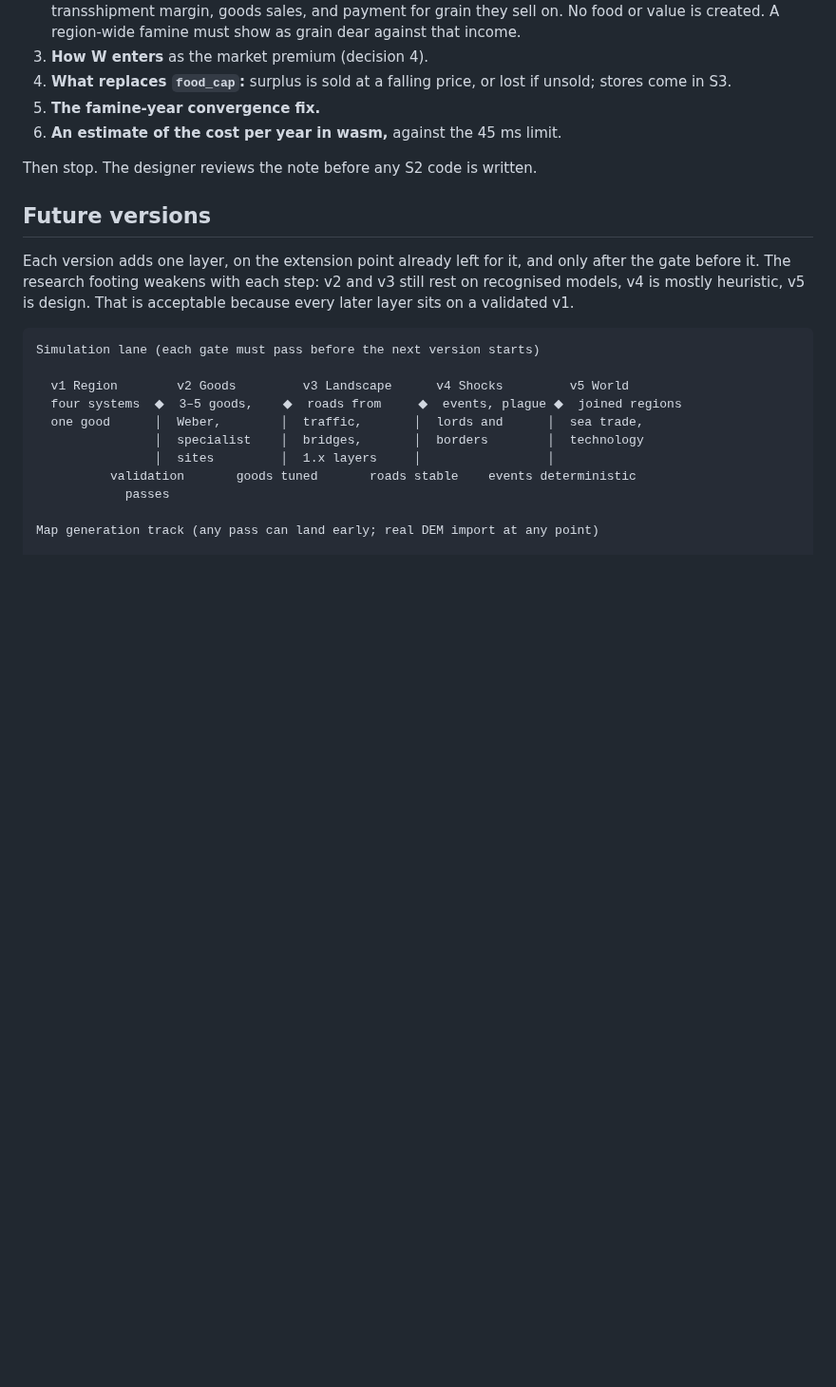
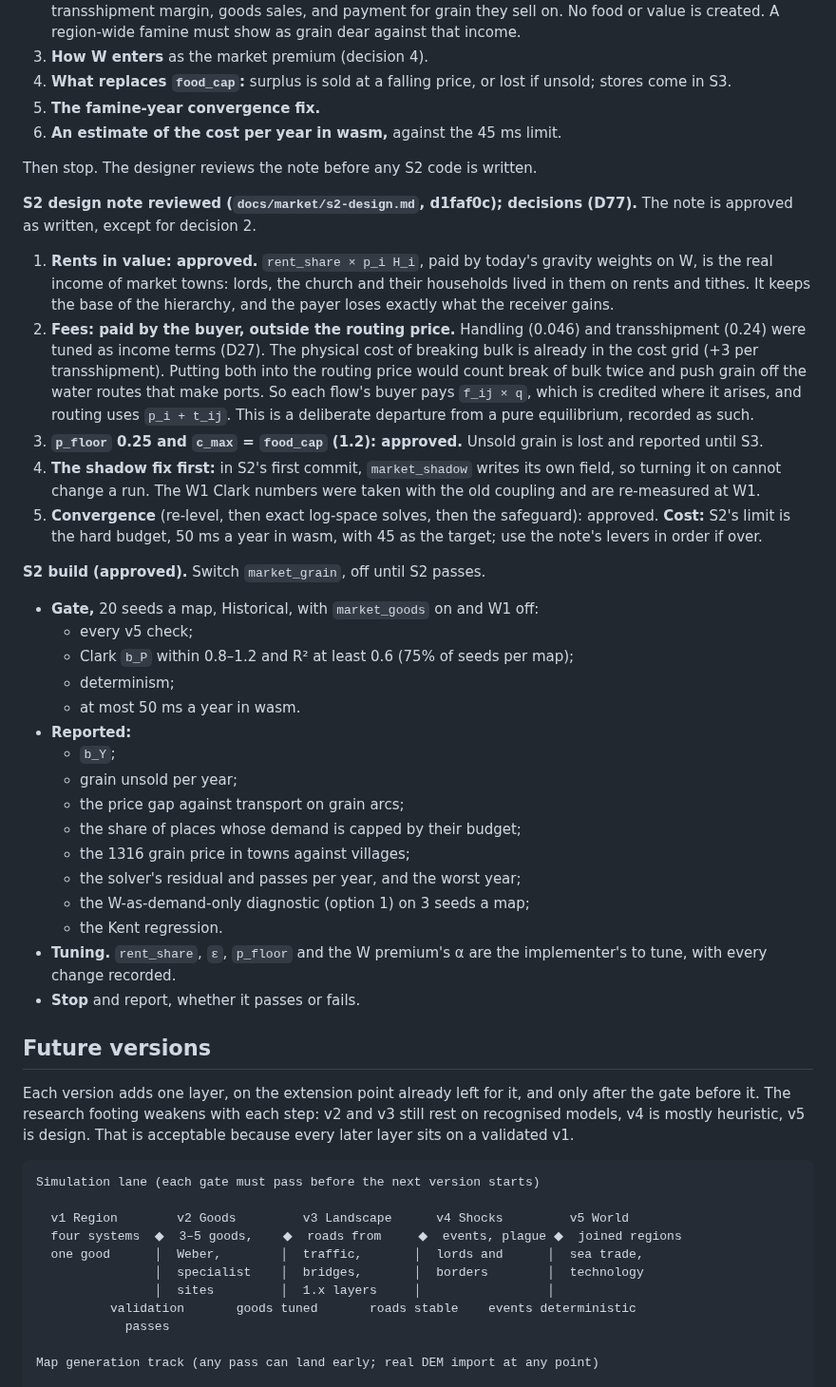
Before and after one commit to tenebrius/Hinterlands, a Markdown page: docs/foundation.md, the part around the change. Shown at 95% size. Rendered like a GitHub page; blank space fills up the shorter version.

Commit message:
v6 markets, designer: S2 design note approved with fees outside the routing price (D77); S2 build approved
Co-Authored-By: Claude Opus 5.5 <noreply@anthropic.com>
Claude-Session: https://claude.ai/code/session_01FV7PafZcE8MXsZnCyjBuYd

```diff
--- a/docs/foundation.md
+++ b/docs/foundation.md
@@ -574,6 +574,31 @@ Noted from the report: `b_Y` is now identified (−0.003 to −0.011, inside the
 
 Then stop. The designer reviews the note before any S2 code is written.
 
+**S2 design note reviewed (`docs/market/s2-design.md`, d1faf0c); decisions (D77).** The note is approved as written, except for decision 2.
+1. **Rents in value: approved.** `rent_share × p_i H_i`, paid by today's gravity weights on W, is the real income of market towns: lords, the church and their households lived in them on rents and tithes. It keeps the base of the hierarchy, and the payer loses exactly what the receiver gains.
+2. **Fees: paid by the buyer, outside the routing price.** Handling (0.046) and transshipment (0.24) were tuned as income terms (D27). The physical cost of breaking bulk is already in the cost grid (+3 per transshipment). Putting both into the routing price would count break of bulk twice and push grain off the water routes that make ports. So each flow's buyer pays `f_ij × q`, which is credited where it arises, and routing uses `p_i + t_ij`. This is a deliberate departure from a pure equilibrium, recorded as such.
+3. **`p_floor` 0.25 and `c_max` = `food_cap` (1.2): approved.** Unsold grain is lost and reported until S3.
+4. **The shadow fix first:** in S2's first commit, `market_shadow` writes its own field, so turning it on cannot change a run. The W1 Clark numbers were taken with the old coupling and are re-measured at W1.
+5. **Convergence** (re-level, then exact log-space solves, then the safeguard): approved. **Cost:** S2's limit is the hard budget, 50 ms a year in wasm, with 45 as the target; use the note's levers in order if over.
+
+**S2 build (approved).** Switch `market_grain`, off until S2 passes.
+- **Gate,** 20 seeds a map, Historical, with `market_goods` on and W1 off:
+  - every v5 check;
+  - Clark `b_P` within 0.8–1.2 and R² at least 0.6 (75% of seeds per map);
+  - determinism;
+  - at most 50 ms a year in wasm.
+- **Reported:**
+  - `b_Y`;
+  - grain unsold per year;
+  - the price gap against transport on grain arcs;
+  - the share of places whose demand is capped by their budget;
+  - the 1316 grain price in towns against villages;
+  - the solver's residual and passes per year, and the worst year;
+  - the W-as-demand-only diagnostic (option 1) on 3 seeds a map;
+  - the Kent regression.
+- **Tuning.** `rent_share`, `ε`, `p_floor` and the W premium's α are the implementer's to tune, with every change recorded.
+- **Stop** and report, whether it passes or fails.
+
 
 ## Future versions
 
```
Also changed, not shown: docs/designer-context.md (+2 -1 lines).
